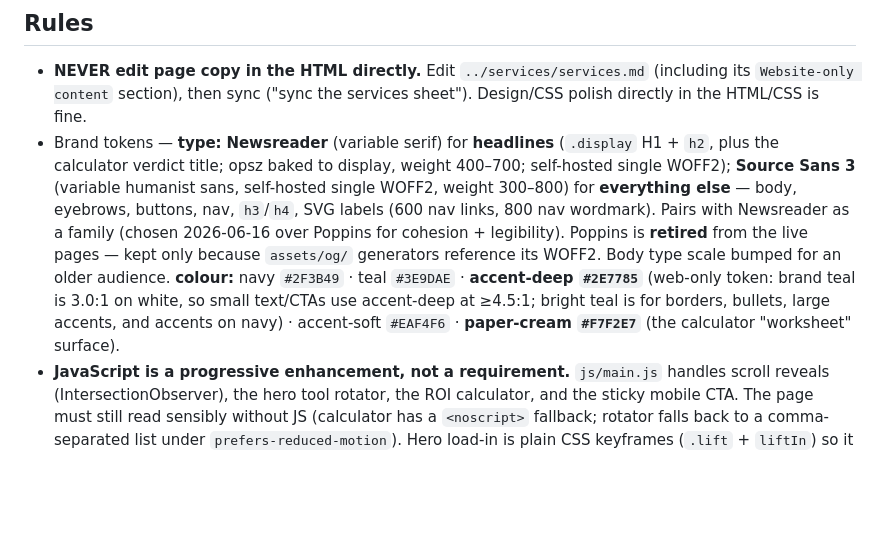
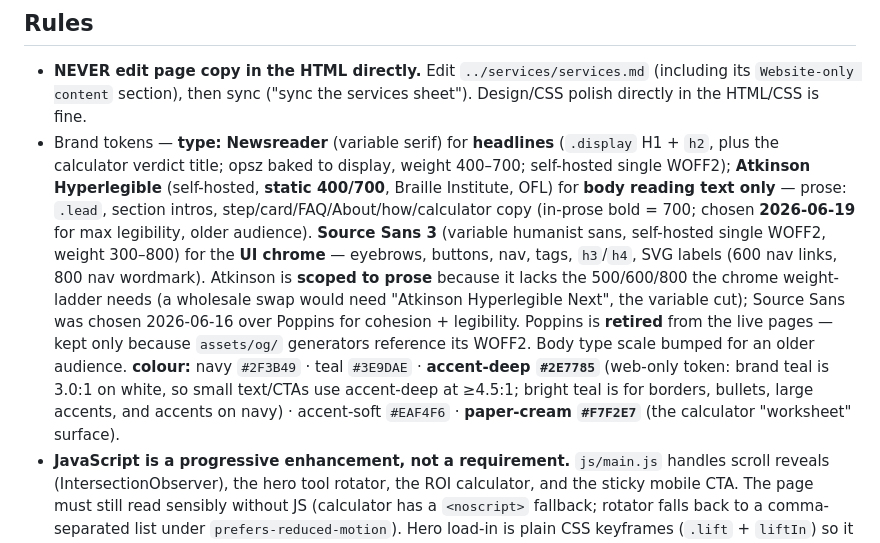
Before and after one commit to JJ-San/saintstech-website, a Markdown page: CLAUDE.md, the part around the change. Rendered like a GitHub page; blank space fills up the shorter version.

```diff
--- a/CLAUDE.md
+++ b/CLAUDE.md
@@ -9,7 +9,7 @@ The redesign collapsed the old two-page layout (Home + About) into one document
 ## Rules
 
 - **NEVER edit page copy in the HTML directly.** Edit `../services/services.md` (including its `Website-only content` section), then sync ("sync the services sheet"). Design/CSS polish directly in the HTML/CSS is fine.
-- Brand tokens — **type:** **Newsreader** (variable serif) for **headlines** (`.display` H1 + `h2`, plus the calculator verdict title; opsz baked to display, weight 400–700; self-hosted single WOFF2); **Source Sans 3** (variable humanist sans, self-hosted single WOFF2, weight 300–800) for **everything else** — body, eyebrows, buttons, nav, `h3`/`h4`, SVG labels (600 nav links, 800 nav wordmark). Pairs with Newsreader as a family (chosen 2026-06-16 over Poppins for cohesion + legibility). Poppins is **retired** from the live pages — kept only because `assets/og/` generators reference its WOFF2. Body type scale bumped for an older audience. **colour:** navy `#2F3B49` · teal `#3E9DAE` · **accent-deep `#2E7785`** (web-only token: brand teal is 3.0:1 on white, so small text/CTAs use accent-deep at ≥4.5:1; bright teal is for borders, bullets, large accents, and accents on navy) · accent-soft `#EAF4F6` · **paper-cream `#F7F2E7`** (the calculator "worksheet" surface).
+- Brand tokens — **type:** **Newsreader** (variable serif) for **headlines** (`.display` H1 + `h2`, plus the calculator verdict title; opsz baked to display, weight 400–700; self-hosted single WOFF2); **Atkinson Hyperlegible** (self-hosted, **static 400/700**, Braille Institute, OFL) for **body reading text only** — prose: `.lead`, section intros, step/card/FAQ/About/how/calculator copy (in-prose bold = 700; chosen **2026-06-19** for max legibility, older audience). **Source Sans 3** (variable humanist sans, self-hosted single WOFF2, weight 300–800) for the **UI chrome** — eyebrows, buttons, nav, tags, `h3`/`h4`, SVG labels (600 nav links, 800 nav wordmark). Atkinson is **scoped to prose** because it lacks the 500/600/800 the chrome weight-ladder needs (a wholesale swap would need "Atkinson Hyperlegible Next", the variable cut); Source Sans was chosen 2026-06-16 over Poppins for cohesion + legibility. Poppins is **retired** from the live pages — kept only because `assets/og/` generators reference its WOFF2. Body type scale bumped for an older audience. **colour:** navy `#2F3B49` · teal `#3E9DAE` · **accent-deep `#2E7785`** (web-only token: brand teal is 3.0:1 on white, so small text/CTAs use accent-deep at ≥4.5:1; bright teal is for borders, bullets, large accents, and accents on navy) · accent-soft `#EAF4F6` · **paper-cream `#F7F2E7`** (the calculator "worksheet" surface).
 - **JavaScript is a progressive enhancement, not a requirement.** `js/main.js` handles scroll reveals (IntersectionObserver), the hero tool rotator, the ROI calculator, and the sticky mobile CTA. The page must still read sensibly without JS (calculator has a `<noscript>` fallback; rotator falls back to a comma-separated list under `prefers-reduced-motion`). Hero load-in is plain CSS keyframes (`.lift` + `liftIn`) so it works on every browser including Safari/iOS.
 - The testimonial section in `index.html` ships **commented out**. Activate only with a real client quote (name + specific result). Never placeholder praise.
 - The nav brand mark and the About portrait are **live**. Never hand-edit `assets/img/stas-logo.png` / `josiah.jpg` — regenerate them with `scripts\prep-images.py` (see Rituals).
```
Also changed, not shown: .claude/sessions/handoff.md (+17 -5 lines).
